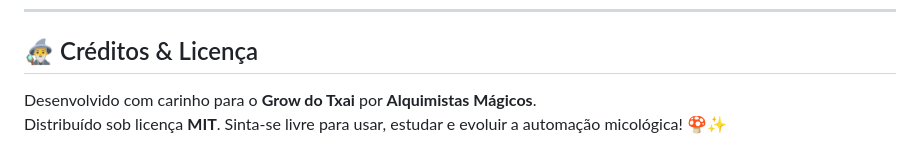
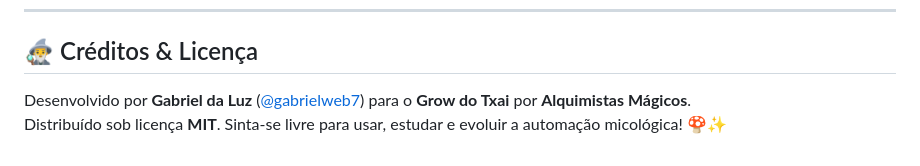
Before and after one commit to gabrielweb7/MyNiceGrow, a Markdown page: README.md, the part around the change. Rendered like a GitHub page.

Commit message:
docs: update author and credits in README

```diff
--- a/README.md
+++ b/README.md
@@ -285,5 +285,5 @@ A atualização do firmware é **100% remota e autônoma**:
 
 ## 🧙‍♂️ Créditos & Licença
 
-Desenvolvido com carinho para o **Grow do Txai** por **Alquimistas Mágicos**.
+Desenvolvido por **Gabriel da Luz** ([@gabrielweb7](https://github.com/gabrielweb7)) para o **Grow do Txai** por **Alquimistas Mágicos**.
 Distribuído sob licença **MIT**. Sinta-se livre para usar, estudar e evoluir a automação micológica! 🍄✨
```
